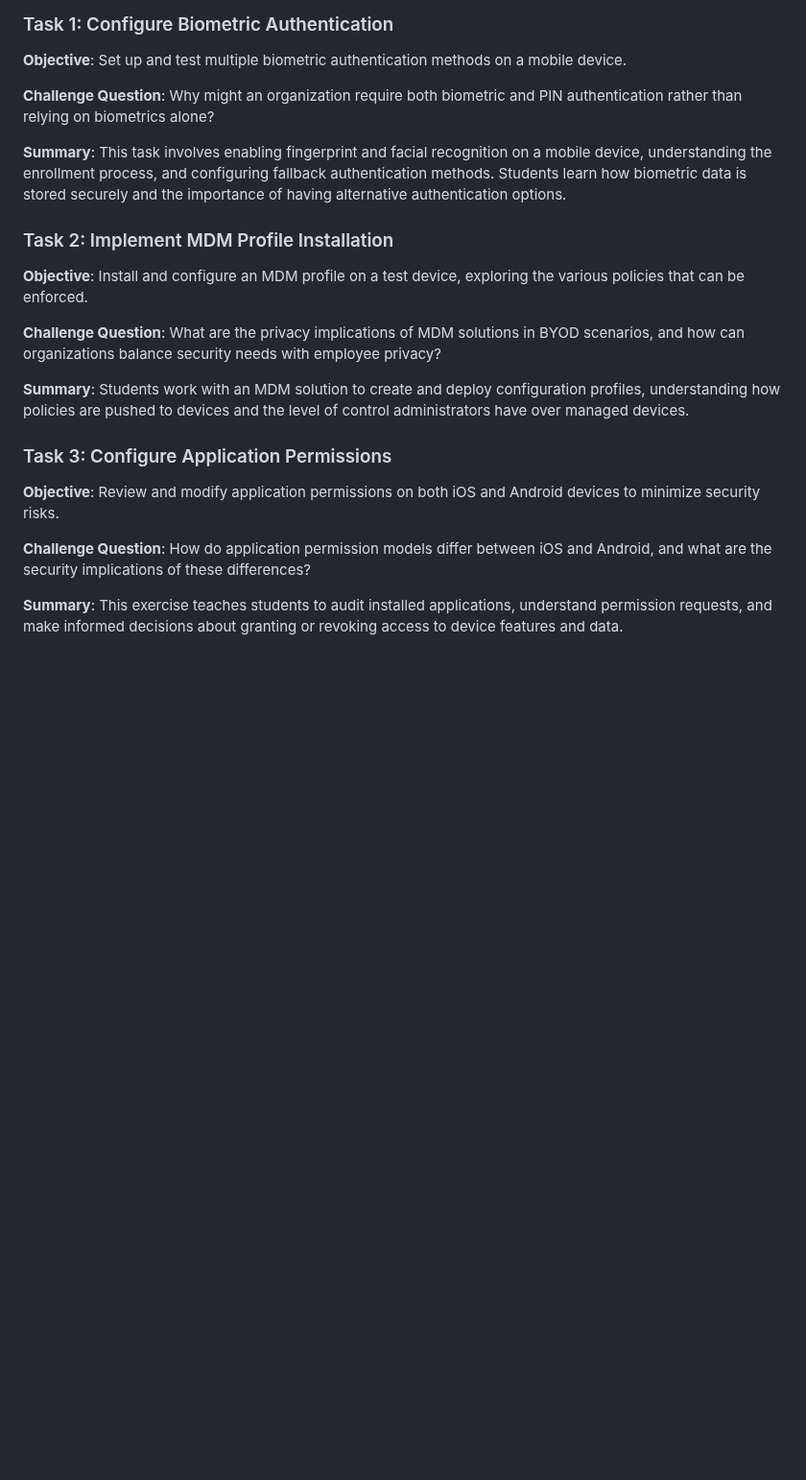
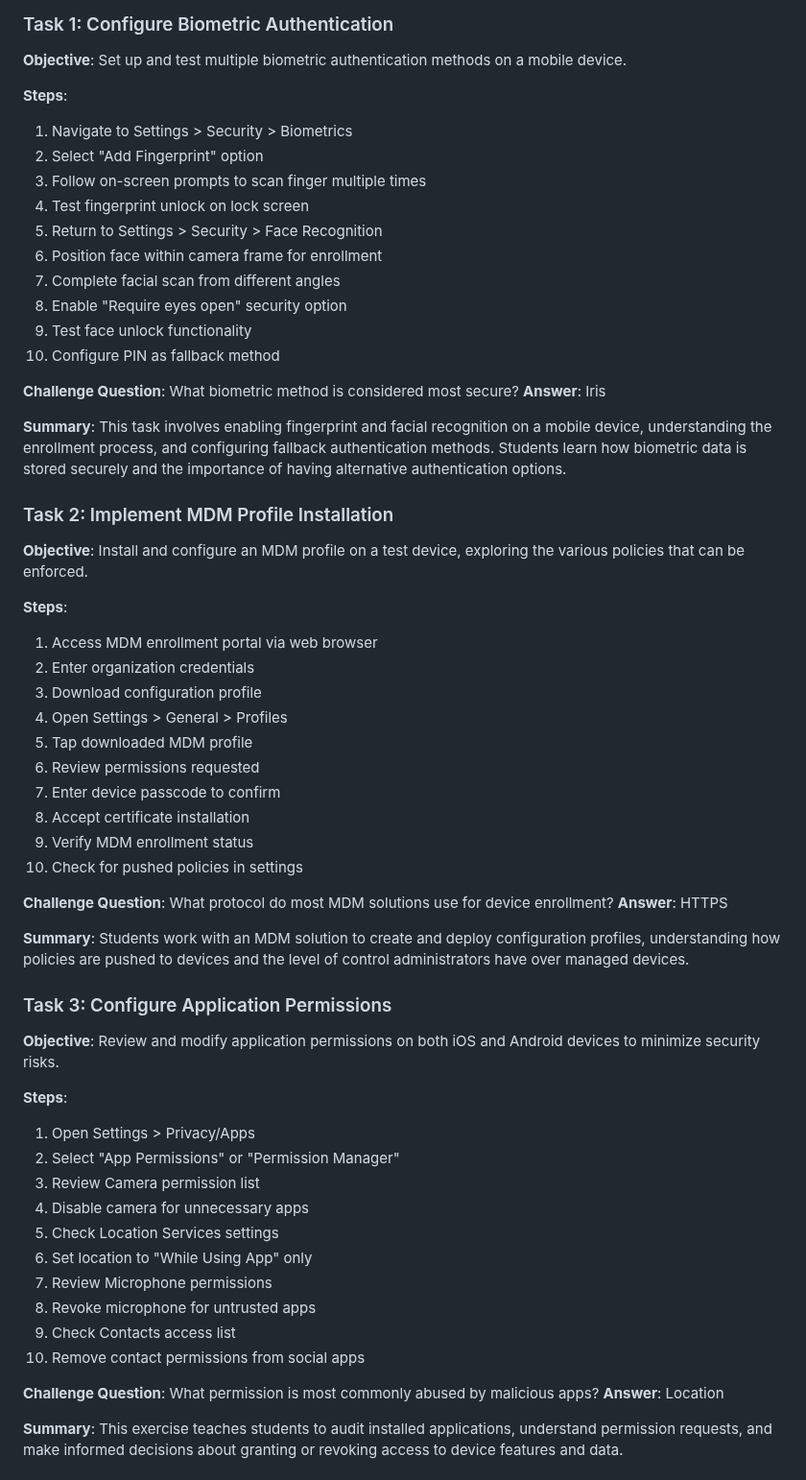
Before and after one commit to wonkastocks/A-12.220-LABS, a Markdown page: TheoryLabs/Lab_06_Mobile_Device_Security_Configuration.md, the part around one of its changes. Shown at 96% size. GitHub-like rendering; blank space fills up the shorter version.

Commit message:
Theory lab 6 Update

```diff
--- a/TheoryLabs/Lab_06_Mobile_Device_Security_Configuration.md
+++ b/TheoryLabs/Lab_06_Mobile_Device_Security_Configuration.md
@@ -74,21 +74,60 @@ Application security extends beyond basic permissions management. Mobile Applica
 ### Task 1: Configure Biometric Authentication
 **Objective**: Set up and test multiple biometric authentication methods on a mobile device.
 
-**Challenge Question**: Why might an organization require both biometric and PIN authentication rather than relying on biometrics alone?
+**Steps**:
+1. Navigate to Settings > Security > Biometrics
+2. Select "Add Fingerprint" option
+3. Follow on-screen prompts to scan finger multiple times
+4. Test fingerprint unlock on lock screen
+5. Return to Settings > Security > Face Recognition
+6. Position face within camera frame for enrollment
+7. Complete facial scan from different angles
+8. Enable "Require eyes open" security option
+9. Test face unlock functionality
+10. Configure PIN as fallback method
+
+**Challenge Question**: What biometric method is considered most secure?
+**Answer**: Iris
 
 **Summary**: This task involves enabling fingerprint and facial recognition on a mobile device, understanding the enrollment process, and configuring fallback authentication methods. Students learn how biometric data is stored securely and the importance of having alternative authentication options.
 
 ### Task 2: Implement MDM Profile Installation
 **Objective**: Install and configure an MDM profile on a test device, exploring the various policies that can be enforced.
 
-**Challenge Question**: What are the privacy implications of MDM solutions in BYOD scenarios, and how can organizations balance security needs with employee privacy?
+**Steps**:
+1. Access MDM enrollment portal via web browser
+2. Enter organization credentials
+3. Download configuration profile
+4. Open Settings > General > Profiles
+5. Tap downloaded MDM profile
+6. Review permissions requested
+7. Enter device passcode to confirm
+8. Accept certificate installation
+9. Verify MDM enrollment status
+10. Check for pushed policies in settings
+
+**Challenge Question**: What protocol do most MDM solutions use for device enrollment?
+**Answer**: HTTPS
 
 **Summary**: Students work with an MDM solution to create and deploy configuration profiles, understanding how policies are pushed to devices and the level of control administrators have over managed devices.
 
 ### Task 3: Configure Application Permissions
 **Objective**: Review and modify application permissions on both iOS and Android devices to minimize security risks.
 
-**Challenge Question**: How do application permission models differ between iOS and Android, and what are the security implications of these differences?
+**Steps**:
+1. Open Settings > Privacy/Apps
+2. Select "App Permissions" or "Permission Manager"
+3. Review Camera permission list
+4. Disable camera for unnecessary apps
+5. Check Location Services settings
+6. Set location to "While Using App" only
+7. Review Microphone permissions
+8. Revoke microphone for untrusted apps
+9. Check Contacts access list
+10. Remove contact permissions from social apps
+
+**Challenge Question**: What permission is most commonly abused by malicious apps?
+**Answer**: Location
 
 **Summary**: This exercise teaches students to audit installed applications, understand permission requests, and make informed decisions about granting or revoking access to device features and data.
 
```
Also changed, not shown: other parts of TheoryLabs/Lab_06_Mobile_Device_Security_Configuration.md (+98 -7 lines).
